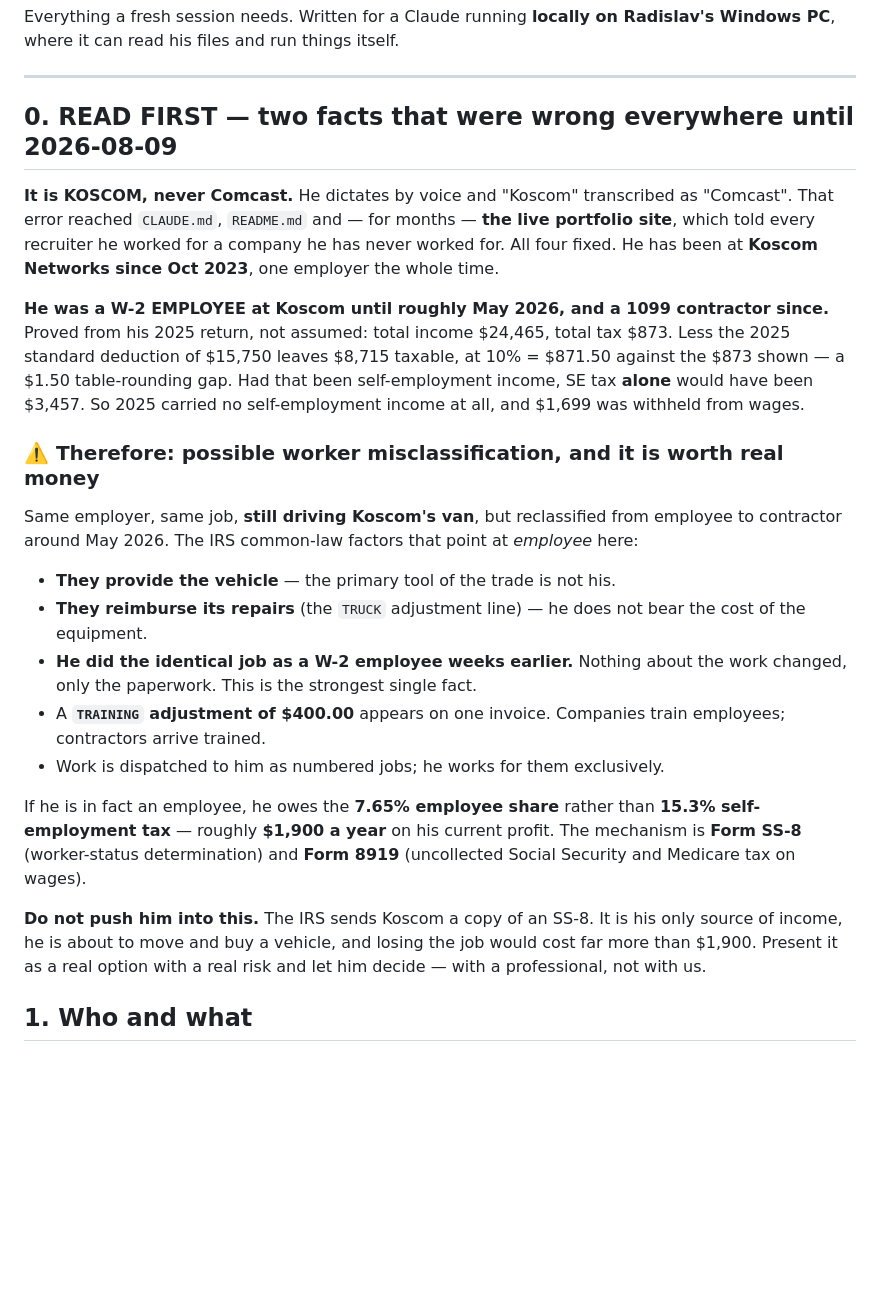
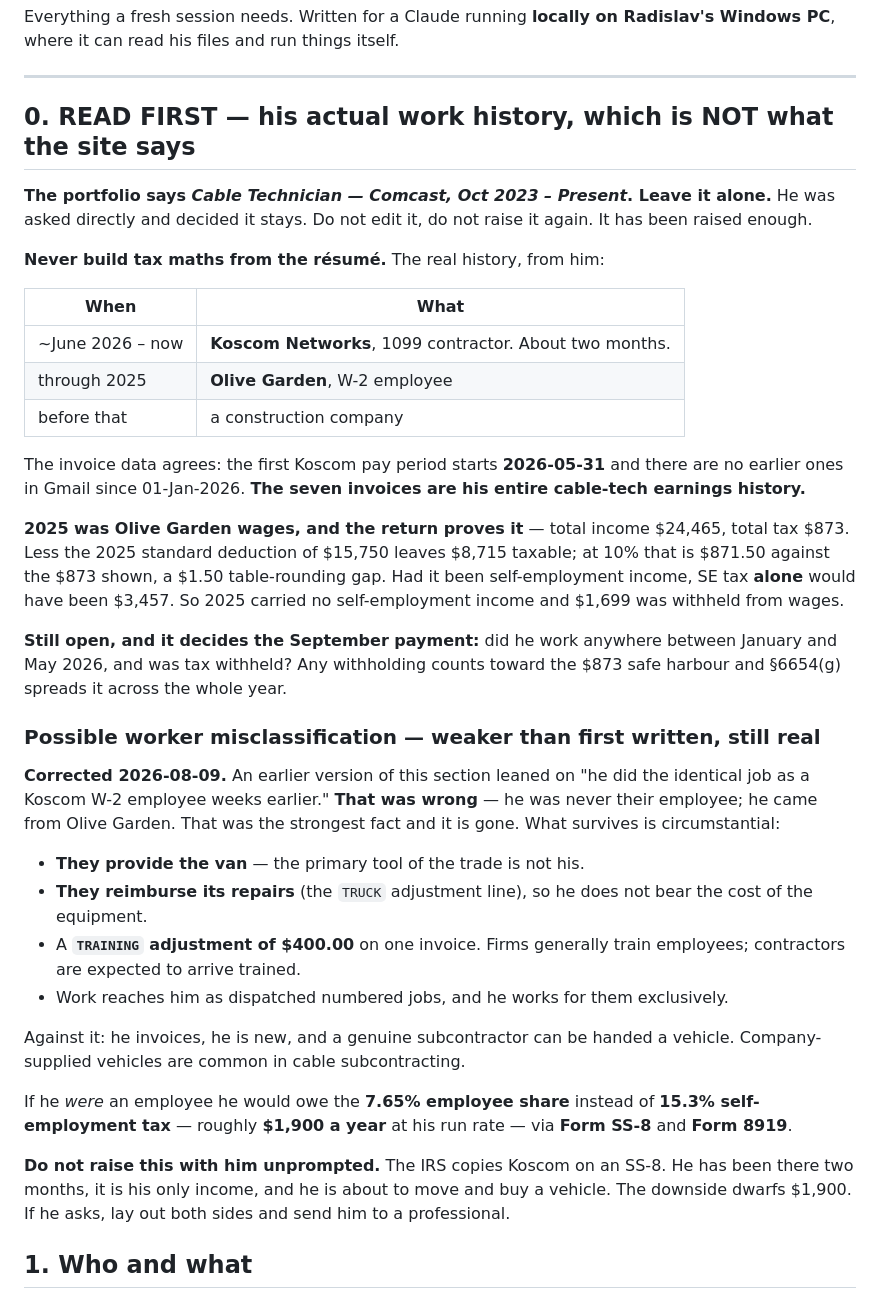
Before and after one commit to RadislavDenisenko/Portfolio, a Markdown page: tools/invoice-tracker/HANDOFF.md, the part around the change. Drawn GitHub-style; blank space fills up the shorter version.

Commit message:
Koscom, not Comcast -- and record that the dates are his call
Name corrected on the site and in the README: Koscom Networks. Voice dictation
kept turning it into "Comcast" and it had been live for months.

The dates stay as they are. He was asked directly and decided. CLAUDE.md and
HANDOFF now both say so explicitly, because I raised it twice and that was once
too many; a future session should not rediscover it and "fix" it.

Separately, the tax side must never be built from the site. His actual history:
Koscom from about June 2026, roughly two months; Olive Garden through 2025; a
construction company before that. The invoice data agrees -- the first pay
period starts 2026-05-31 and there is nothing earlier in Gmail since January, so
those seven invoices are the whole of his cable-tech earnings.

Also corrected the misclassification section, which I had overstated. It leaned
on "he did the identical job as a Koscom W-2 employee weeks earlier." He was
never their employee -- he came from Olive Garden. That was the strongest fact
and it is gone. What is left is circumstantial: their van, their repair
reimbursement, a $400 TRAINING line, dispatched work. Still worth something,
no longer worth leading with, and not to be raised with him unprompted.

Co-Authored-By: Claude Opus 5 <noreply@anthropic.com>

```diff
--- a/tools/invoice-tracker/HANDOFF.md
+++ b/tools/invoice-tracker/HANDOFF.md
@@ -5,45 +5,61 @@ Radislav's Windows PC**, where it can read his files and run things itself.
 
 ---
 
-## 0. READ FIRST — two facts that were wrong everywhere until 2026-08-09
+## 0. READ FIRST — his actual work history, which is NOT what the site says
 
-**It is KOSCOM, never Comcast.** He dictates by voice and "Koscom" transcribed
-as "Comcast". That error reached `CLAUDE.md`, `README.md` and — for months —
-**the live portfolio site**, which told every recruiter he worked for a company
-he has never worked for. All four fixed. He has been at **Koscom Networks since
-Oct 2023**, one employer the whole time.
+**The portfolio says *Cable Technician — Comcast, Oct 2023 – Present*. Leave it
+alone.** He was asked directly and decided it stays. Do not edit it, do not
+raise it again. It has been raised enough.
 
-**He was a W-2 EMPLOYEE at Koscom until roughly May 2026, and a 1099 contractor
-since.** Proved from his 2025 return, not assumed: total income $24,465, total
-tax $873. Less the 2025 standard deduction of $15,750 leaves $8,715 taxable, at
-10% = $871.50 against the $873 shown — a $1.50 table-rounding gap. Had that been
-self-employment income, SE tax **alone** would have been $3,457. So 2025 carried
-no self-employment income at all, and $1,699 was withheld from wages.
+**Never build tax maths from the résumé.** The real history, from him:
 
-### ⚠️ Therefore: possible worker misclassification, and it is worth real money
+| When | What |
+|---|---|
+| ~June 2026 – now | **Koscom Networks**, 1099 contractor. About two months. |
+| through 2025 | **Olive Garden**, W-2 employee |
+| before that | a construction company |
 
-Same employer, same job, **still driving Koscom's van**, but reclassified from
-employee to contractor around May 2026. The IRS common-law factors that point at
-*employee* here:
+The invoice data agrees: the first Koscom pay period starts **2026-05-31** and
+there are no earlier ones in Gmail since 01-Jan-2026. **The seven invoices are
+his entire cable-tech earnings history.**
 
-- **They provide the vehicle** — the primary tool of the trade is not his.
-- **They reimburse its repairs** (the `TRUCK` adjustment line) — he does not
+**2025 was Olive Garden wages, and the return proves it** — total income
+$24,465, total tax $873. Less the 2025 standard deduction of $15,750 leaves
+$8,715 taxable; at 10% that is $871.50 against the $873 shown, a $1.50
+table-rounding gap. Had it been self-employment income, SE tax **alone** would
+have been $3,457. So 2025 carried no self-employment income and $1,699 was
+withheld from wages.
+
+**Still open, and it decides the September payment:** did he work anywhere
+between January and May 2026, and was tax withheld? Any withholding counts
+toward the $873 safe harbour and §6654(g) spreads it across the whole year.
+
+### Possible worker misclassification — weaker than first written, still real
+
+**Corrected 2026-08-09.** An earlier version of this section leaned on "he did
+the identical job as a Koscom W-2 employee weeks earlier." **That was wrong** —
+he was never their employee; he came from Olive Garden. That was the strongest
+fact and it is gone. What survives is circumstantial:
+
+- **They provide the van** — the primary tool of the trade is not his.
+- **They reimburse its repairs** (the `TRUCK` adjustment line), so he does not
   bear the cost of the equipment.
-- **He did the identical job as a W-2 employee weeks earlier.** Nothing about
-  the work changed, only the paperwork. This is the strongest single fact.
-- A **`TRAINING` adjustment of $400.00** appears on one invoice. Companies train
-  employees; contractors arrive trained.
-- Work is dispatched to him as numbered jobs; he works for them exclusively.
+- A **`TRAINING` adjustment of $400.00** on one invoice. Firms generally train
+  employees; contractors are expected to arrive trained.
+- Work reaches him as dispatched numbered jobs, and he works for them
+  exclusively.
 
-If he is in fact an employee, he owes the **7.65% employee share** rather than
-**15.3% self-employment tax** — roughly **$1,900 a year** on his current profit.
-The mechanism is **Form SS-8** (worker-status determination) and **Form 8919**
-(uncollected Social Security and Medicare tax on wages).
+Against it: he invoices, he is new, and a genuine subcontractor can be handed a
+vehicle. Company-supplied vehicles are common in cable subcontracting.
 
-**Do not push him into this.** The IRS sends Koscom a copy of an SS-8. It is his
-only source of income, he is about to move and buy a vehicle, and losing the job
-would cost far more than $1,900. Present it as a real option with a real risk and
-let him decide — with a professional, not with us.
+If he *were* an employee he would owe the **7.65% employee share** instead of
+**15.3% self-employment tax** — roughly **$1,900 a year** at his run rate — via
+**Form SS-8** and **Form 8919**.
+
+**Do not raise this with him unprompted.** The IRS copies Koscom on an SS-8. He
+has been there two months, it is his only income, and he is about to move and
+buy a vehicle. The downside dwarfs $1,900. If he asks, lay out both sides and
+send him to a professional.
 
 ## 1. Who and what
 
```
Also changed, not shown: CLAUDE.md (+10 -4 lines).
